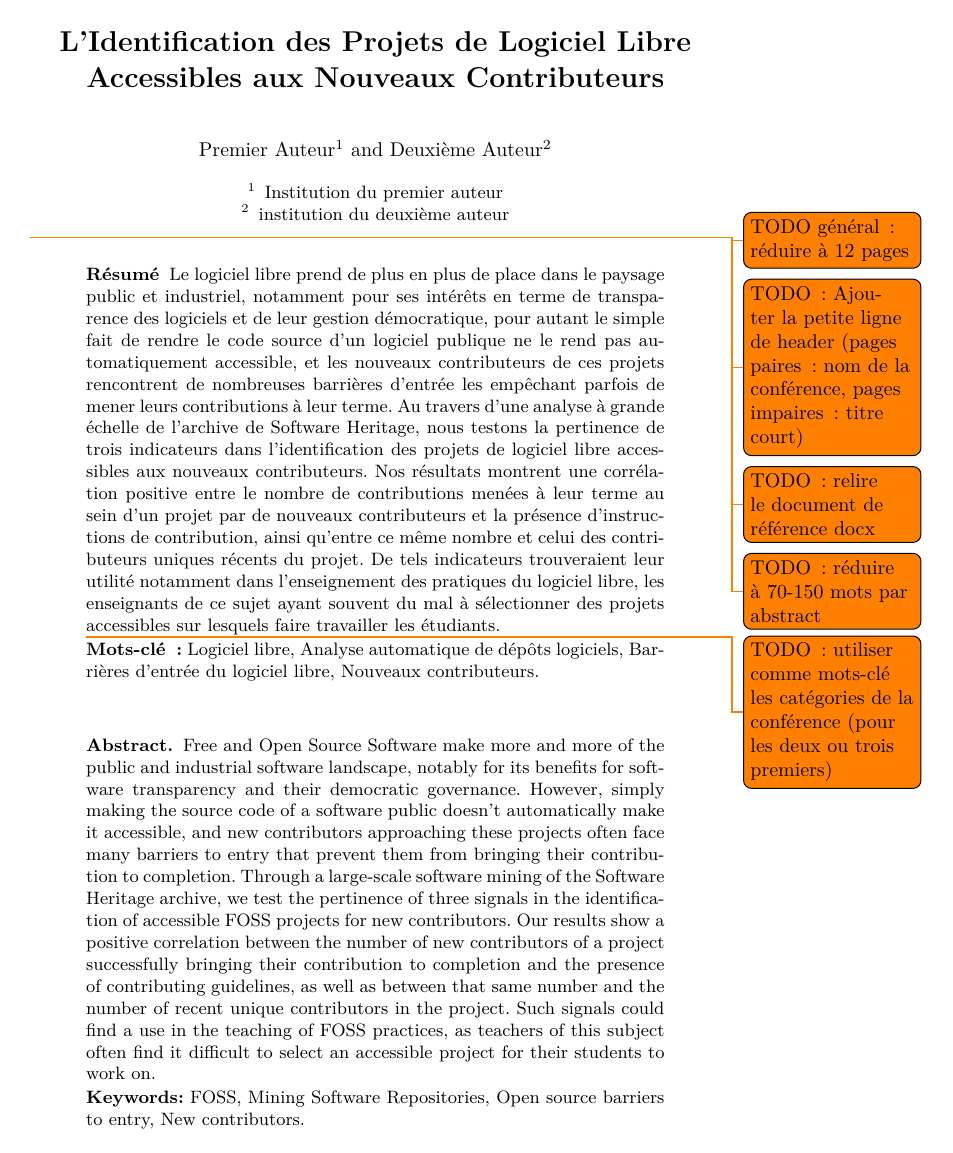
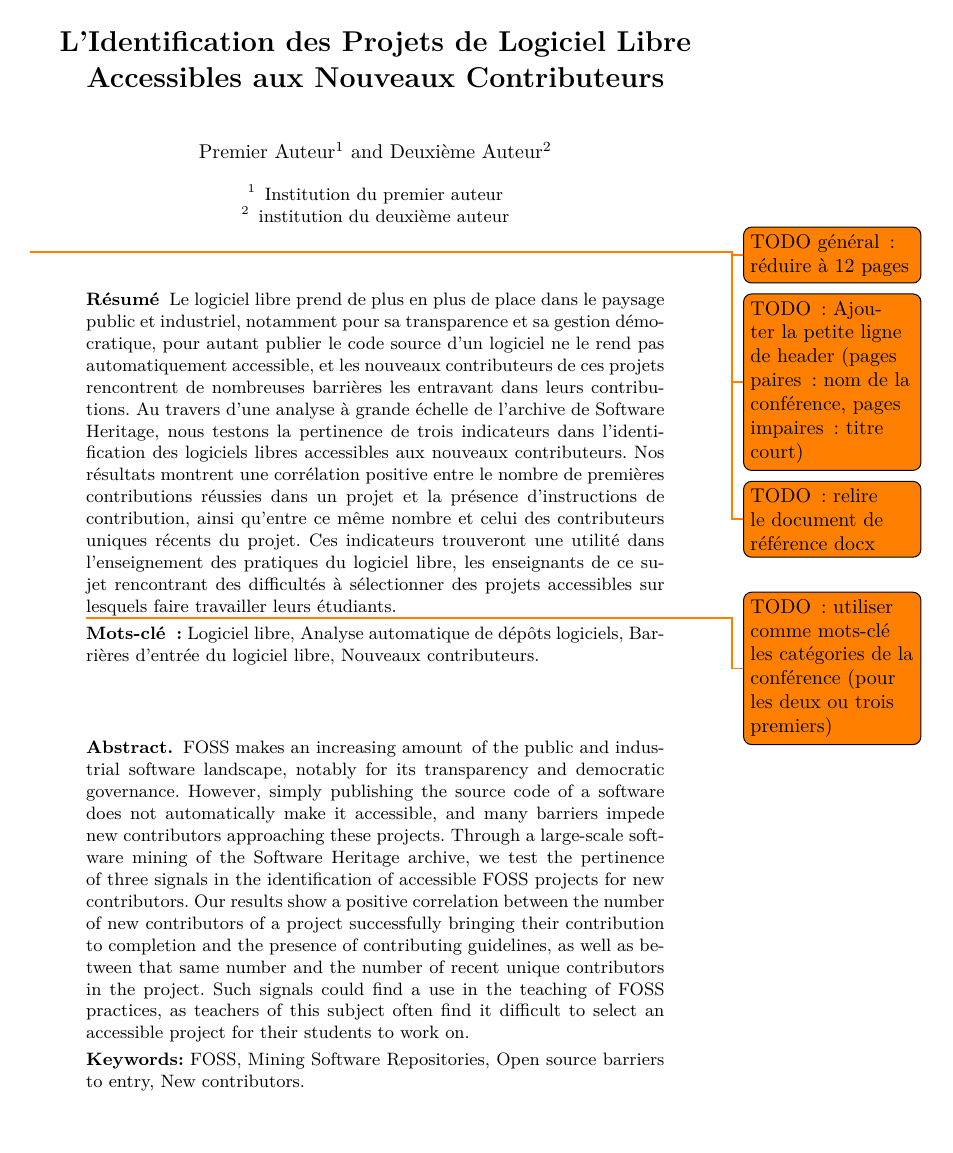
Before and after one commit to Dettorer/synva-dissertation, a LaTeX paper (EIAH_2023_paper/paper.tex): page 1 of 18. Compiled offline with XeLaTeX.

Commit message:
EIAH: reduce abstracts to less than 150 words

```diff
--- a/EIAH_2023_paper/paper.tex
+++ b/EIAH_2023_paper/paper.tex
@@ -58,21 +58,18 @@
 
     % Abstracts and keywords
     \selectlanguage{french}
-    \todo{TODO : réduire à 70-150 mots par abstract}
     \begin{abstract}
         Le logiciel libre prend de plus en plus de place dans le paysage public et industriel, notamment pour
-        ses intérêts en terme de transparence des logiciels et de leur gestion démocratique, pour autant le
-        simple fait de rendre le code source d'un logiciel publique ne le rend pas automatiquement accessible,
-        et les nouveaux contributeurs de ces projets rencontrent de nombreuses barrières d'entrée les
-        empêchant parfois de mener leurs contributions à leur terme. Au travers d'une analyse à grande échelle
+        sa transparence et sa gestion démocratique, pour autant publier le code source d'un logiciel ne le
+        rend pas automatiquement accessible, et les nouveaux contributeurs de ces projets rencontrent de
+        nombreuses barrières les entravant dans leurs contributions. Au travers d'une analyse à grande échelle
         de l'archive de Software Heritage, nous testons la pertinence de trois indicateurs dans
-        l'identification des projets de logiciel libre accessibles aux nouveaux contributeurs. Nos résultats
-        montrent une corrélation positive entre le nombre de contributions menées à leur terme au sein d'un
-        projet par de nouveaux contributeurs et la présence d'instructions de contribution, ainsi qu'entre ce
-        même nombre et celui des contributeurs uniques récents du projet. De tels indicateurs trouveraient
-        leur utilité notamment dans l'enseignement des pratiques du logiciel libre, les enseignants de ce
-        sujet ayant souvent du mal à sélectionner des projets accessibles sur lesquels faire travailler les
-        étudiants.
+        l'identification des logiciels libres accessibles aux nouveaux contributeurs. Nos résultats montrent
+        une corrélation positive entre le nombre de premières contributions réussies dans un projet et la
+        présence d'instructions de contribution, ainsi qu'entre ce même nombre et celui des contributeurs
+        uniques récents du projet. Ces indicateurs trouveront une utilité dans l'enseignement des pratiques du
+        logiciel libre, les enseignants de ce sujet rencontrant des difficultés à sélectionner des projets
+        accessibles sur lesquels faire travailler leurs étudiants.
 
         \todo{TODO : utiliser comme mots-clé les catégories de la conférence (pour les deux ou trois
         premiers)}
@@ -81,18 +78,16 @@
     \end{abstract}
     \selectlanguage{english}
     \begin{abstract}
-        Free and Open Source Software make more and more of the public and industrial software landscape,
-        notably for its benefits for software transparency and their democratic governance. However, simply
-        making the source code of a software public doesn't automatically make it accessible, and new
-        contributors approaching these projects often face many barriers to entry that prevent them from
-        bringing their contribution to completion. Through a large-scale software mining of the Software
-        Heritage archive, we test the pertinence of three signals in the identification of accessible FOSS
-        projects for new contributors. Our results show a positive correlation between the number of new
-        contributors of a project successfully bringing their contribution to completion and the presence of
-        contributing guidelines, as well as between that same number and the number of recent unique
-        contributors in the project. Such signals could find a use in the teaching of FOSS practices, as
-        teachers of this subject often find it difficult to select an accessible project for their students to
-        work on.
+        FOSS makes an increasing amount of the public and industrial software landscape, notably for its
+        transparency and democratic governance. However, simply publishing the source code of a software does
+        not automatically make it accessible, and many barriers impede new contributors approaching these
+        projects. Through a large-scale software mining of the Software Heritage archive, we test the
+        pertinence of three signals in the identification of accessible FOSS projects for new contributors.
+        Our results show a positive correlation between the number of new contributors of a project
+        successfully bringing their contribution to completion and the presence of contributing guidelines, as
+        well as between that same number and the number of recent unique contributors in the project. Such
+        signals could find a use in the teaching of FOSS practices, as teachers of this subject often find it
+        difficult to select an accessible project for their students to work on.
 
         \textbf{Keywords:} FOSS, Mining Software Repositories, Open source barriers to entry, New
         contributors.
```
